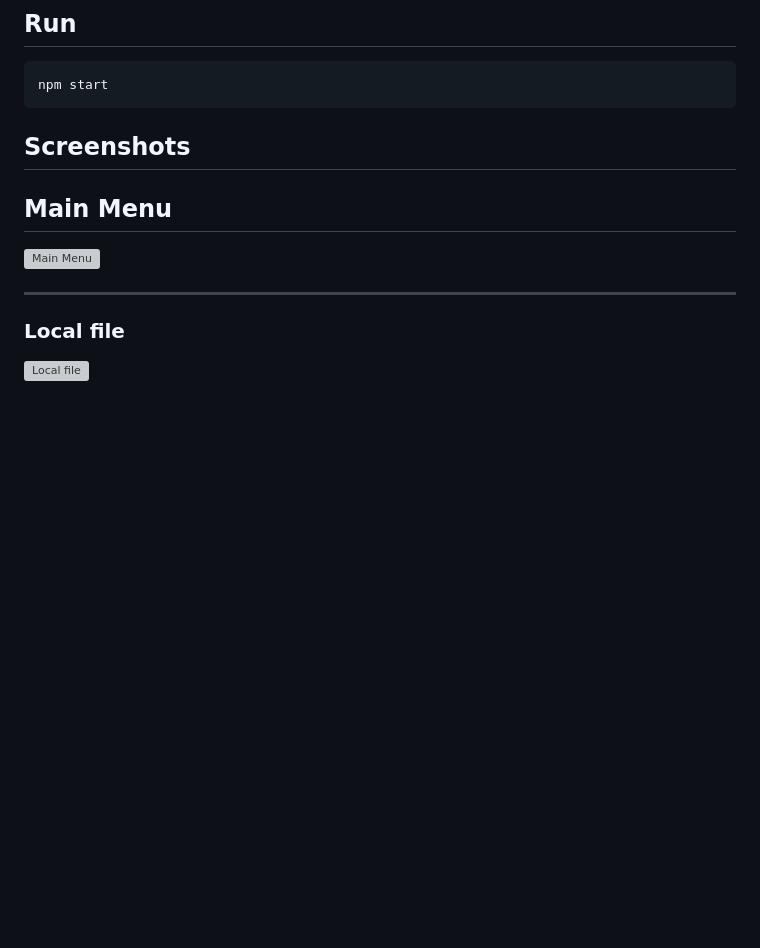
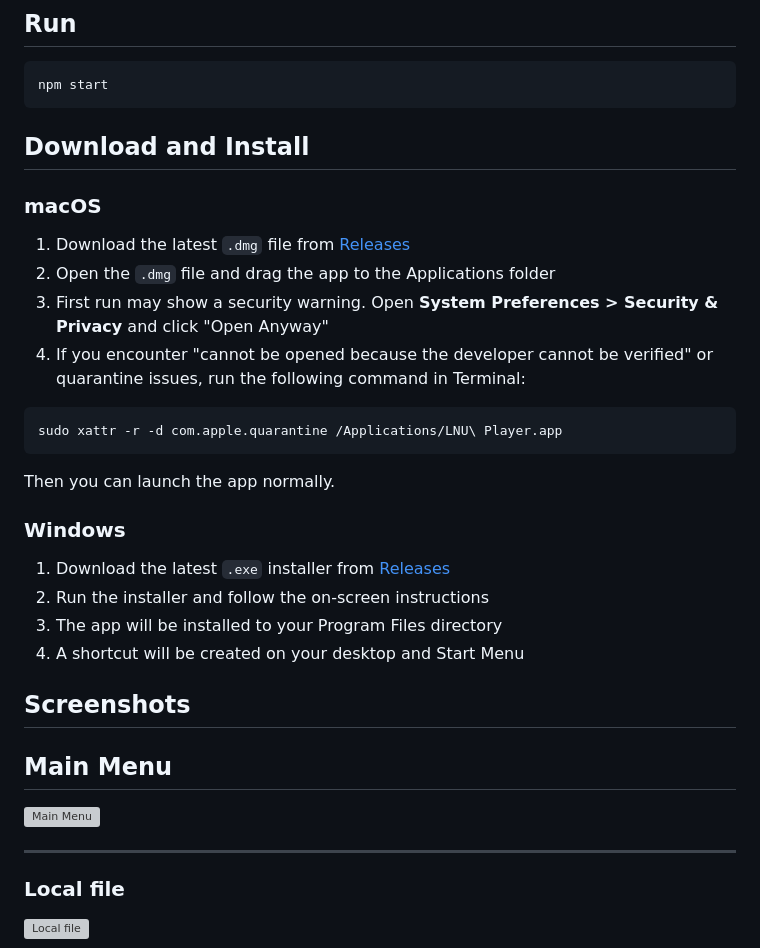
Before and after one commit to ian20040409/electron-video-player, a Markdown page: README.md, the part around the change. Rendered like a GitHub page; blank space fills up the shorter version; grey boxes are pictures that could not be loaded.

````diff
--- a/README.md
+++ b/README.md
@@ -52,6 +52,29 @@ electron_mirror=https://npmmirror.com/mirrors/electron/
 ```
 npm start
 ```
+
+## Download and Install
+
+### macOS
+
+1. Download the latest `.dmg` file from [Releases](https://github.com/ian20040409/electron-video-player/releases)
+2. Open the `.dmg` file and drag the app to the Applications folder
+3. First run may show a security warning. Open **System Preferences > Security & Privacy** and click "Open Anyway"
+4. If you encounter "cannot be opened because the developer cannot be verified" or quarantine issues, run the following command in Terminal:
+
+```bash
+sudo xattr -r -d com.apple.quarantine /Applications/LNU\ Player.app
+```
+
+Then you can launch the app normally.
+
+### Windows
+
+1. Download the latest `.exe` installer from [Releases](https://github.com/ian20040409/electron-video-player/releases)
+2. Run the installer and follow the on-screen instructions
+3. The app will be installed to your Program Files directory
+4. A shortcut will be created on your desktop and Start Menu
+
 ## Screenshots
 
 ## Main Menu
````
